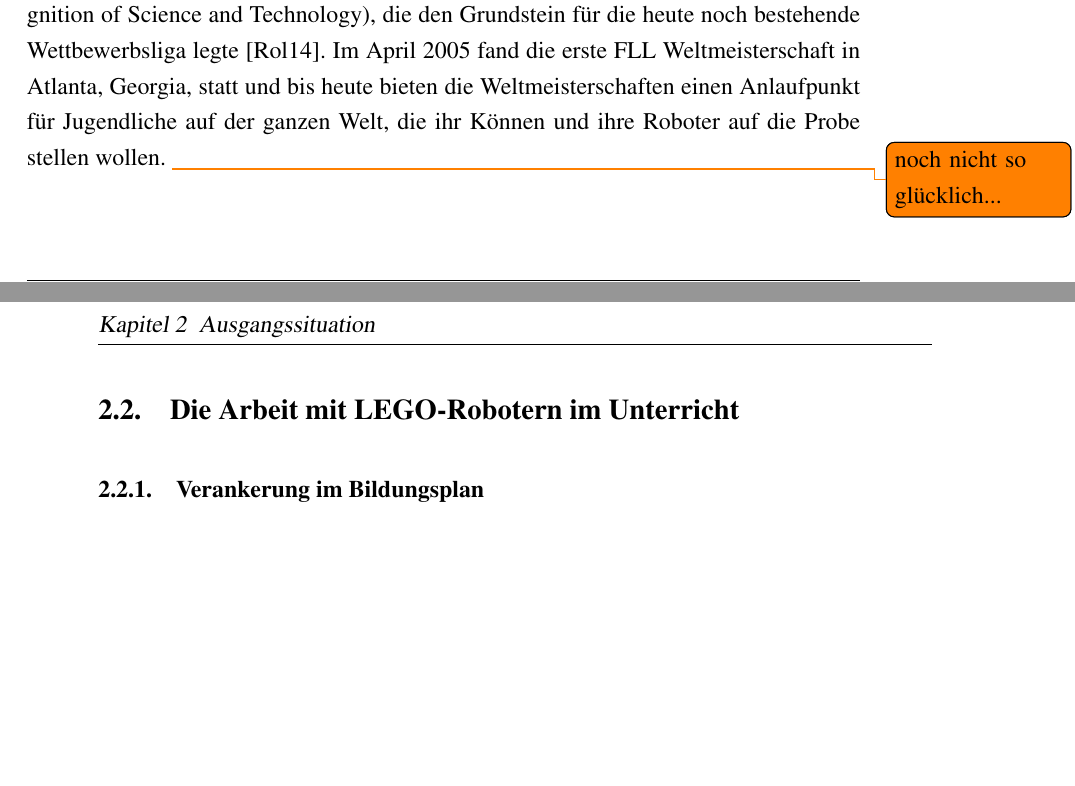
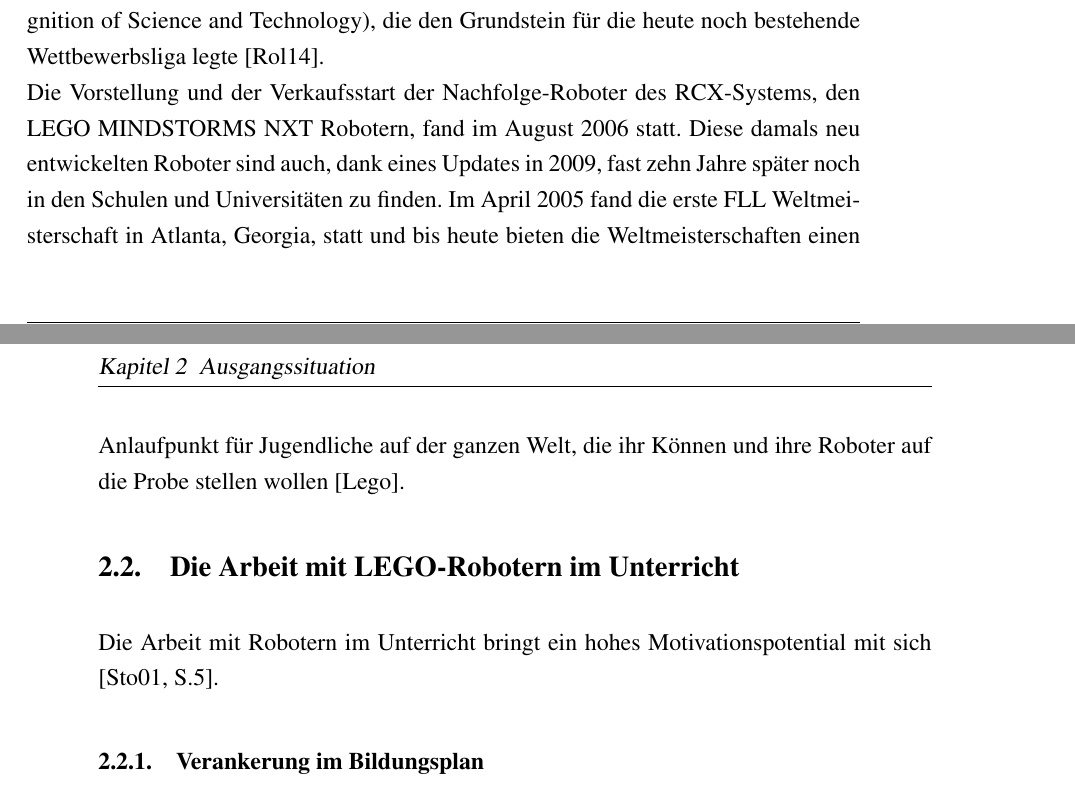
Before and after one commit to 1berg/SimMA, a LaTeX book (LaTeX/MA_Berg.tex): two parts of pages 7 and 8 of 15, joined at a grey line, cut so that both start at the same text, the shorter picture padded with empty space. The pictures show the PDF file LaTeX/MA_Berg.pdf that the author committed with the source.

Commit message:
Änderungen LaTeX, Quellen

```diff
--- a/LaTeX/MA_Berg.tex
+++ b/LaTeX/MA_Berg.tex
@@ -68,11 +68,13 @@ Um diese Probleme zu umgehen und den Einstieg in die objektorientierte Programmi
 \onehalfspacing
 Die ersten computergesteuerten LEGO Produkte wurden bereits 1986 veröffentlicht. In einer Zusammenarbeit von LEGO Education und dem Massachussettes Institute of Technology (MIT) wurde LEGO TC LOGO entwickelt. Dies war eine spezielle Abwandlung der Programmiersprache LOGO, mit der zusammengesetzte LEGO-Modelle gesteuert werden konnten \cite{rolling:14}.\\
 Die Entwicklung eines programmierbaren LEGO-Steins begann 1988 und erreichte ihren Höhepunkt mit der Vorstellung des ersten MINDSTORMS Systems im Januar 1998, bei der der LEGO MINDSTORMS RCX Intelligent Brick, ein Microcomputer und somit das Kernstück des RCX-Systems, und das Robotics Invention System im Museum of Modern Art in London vorgestellt wurden.\\
-Bereits zwei Monate nach Verkaufsstart wurde die FIRST LEGO League (FLL) gegründet \cite{lego} -- eine Zusammenarbeit zwischen LEGO und FIRST (For Inspiration and Recognition of Science and Technology), die den Grundstein für die heute noch bestehende Wettbewerbsliga legte \cite{rolling:14}. Im April 2005 fand die erste FLL Weltmeisterschaft in Atlanta, Georgia, statt und bis heute bieten die Weltmeisterschaften einen Anlaufpunkt für Jugendliche auf der ganzen Welt, die ihr Können und ihre Roboter auf die Probe stellen wollen. \todo{noch nicht so glücklich...}\\
+Bereits zwei Monate nach Verkaufsstart wurde die FIRST LEGO League (FLL) gegründet -- eine Zusammenarbeit zwischen LEGO und FIRST (For Inspiration and Recognition of Science and Technology), die den Grundstein für die heute noch bestehende Wettbewerbsliga legte \cite{rolling:14}.\\
+Die Vorstellung und der Verkaufsstart der Nachfolge-Roboter des RCX-Systems, den LEGO MINDSTORMS NXT Robotern, fand im August 2006 statt. Diese damals neu entwickelten Roboter sind auch, dank eines Updates in 2009, fast zehn Jahre später noch in den Schulen und Universitäten zu finden. Im April 2005 fand die erste FLL Weltmeisterschaft in Atlanta, Georgia, statt und bis heute bieten die Weltmeisterschaften einen Anlaufpunkt für Jugendliche auf der ganzen Welt, die ihr Können und ihre Roboter auf die Probe stellen wollen \cite{lego}.
 
+\par \singlespacing
 \section{Die Arbeit mit LEGO-Robotern im Unterricht}
-
-
+\onehalfspacing
+Die Arbeit mit Robotern im Unterricht bringt ein hohes Motivationspotential mit sich \cite[S.5]{stolt:01}.
 \subsection{Verankerung im Bildungsplan}
 
 
```
Also changed, not shown: LaTeX/MA_Berg.pdf, 4 other files.
